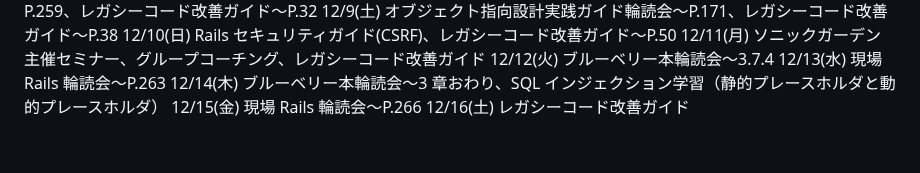
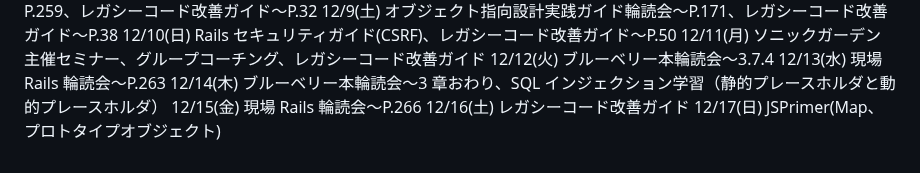
Before and after one commit to kitarou888/til, a Markdown page: daily-report.md, the part around the change. GitHub-like rendering.

Commit message:
til12/17

```diff
--- a/daily-report.md
+++ b/daily-report.md
@@ -207,3 +207,4 @@
 12/14(木) ブルーベリー本輪読会〜3 章おわり、SQL インジェクション学習（静的プレースホルダと動的プレースホルダ）
 12/15(金) 現場 Rails 輪読会〜P.266
 12/16(土) レガシーコード改善ガイド
+12/17(日) JSPrimer(Map、プロトタイプオブジェクト)
```
